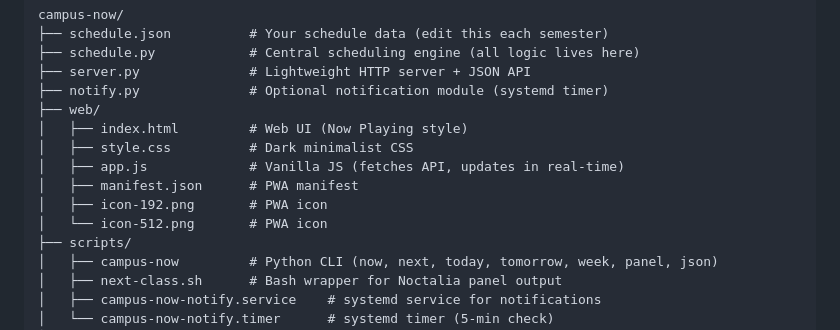
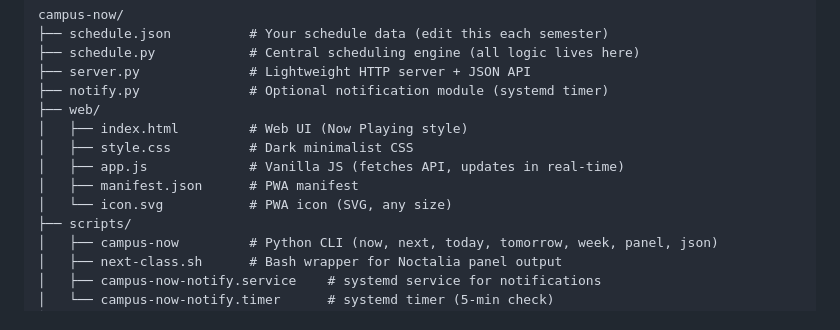
Before and after one commit to ywildan/campus-now, a Markdown page: README.md, the part around the change. Drawn GitHub-style.

Commit message:
Docs: PWA icon is now icon.svg

```diff
--- a/README.md
+++ b/README.md
@@ -35,8 +35,7 @@ campus-now/
 │   ├── style.css          # Dark minimalist CSS
 │   ├── app.js             # Vanilla JS (fetches API, updates in real-time)
 │   ├── manifest.json      # PWA manifest
-│   ├── icon-192.png       # PWA icon
-│   └── icon-512.png       # PWA icon
+│   └── icon.svg           # PWA icon (SVG, any size)
 ├── scripts/
 │   ├── campus-now         # Python CLI (now, next, today, tomorrow, week, panel, json)
 │   ├── next-class.sh      # Bash wrapper for Noctalia panel output
```
